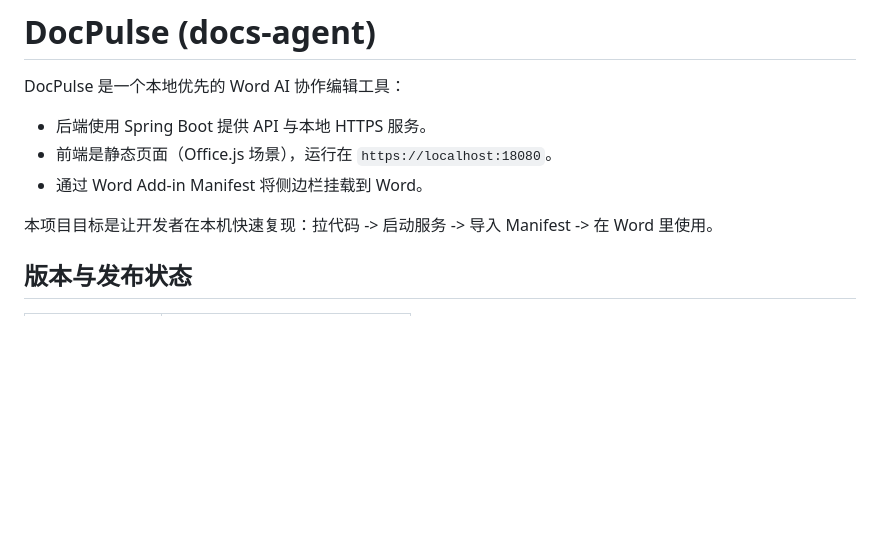
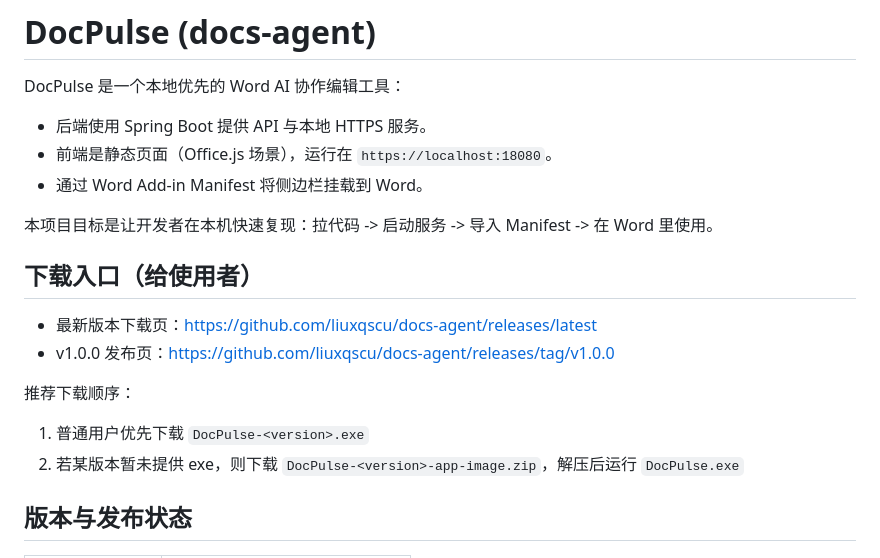
Before and after one commit to liuxqscu/docs-agent, a Markdown page: README.md, the part around the change. Drawn GitHub-style; blank space fills up the shorter version.

Commit message:
添加下载内容跳转

```diff
--- a/README.md
+++ b/README.md
@@ -6,6 +6,15 @@ DocPulse 是一个本地优先的 Word AI 协作编辑工具：
 - 通过 Word Add-in Manifest 将侧边栏挂载到 Word。
 
 本项目目标是让开发者在本机快速复现：拉代码 -> 启动服务 -> 导入 Manifest -> 在 Word 里使用。
+
+## 下载入口（给使用者）
+
+- 最新版本下载页：https://github.com/liuxqscu/docs-agent/releases/latest
+- v1.0.0 发布页：https://github.com/liuxqscu/docs-agent/releases/tag/v1.0.0
+
+推荐下载顺序：
+1. 普通用户优先下载 `DocPulse-<version>.exe`
+2. 若某版本暂未提供 exe，则下载 `DocPulse-<version>-app-image.zip`，解压后运行 `DocPulse.exe`
 
 ## 版本与发布状态
 
```
